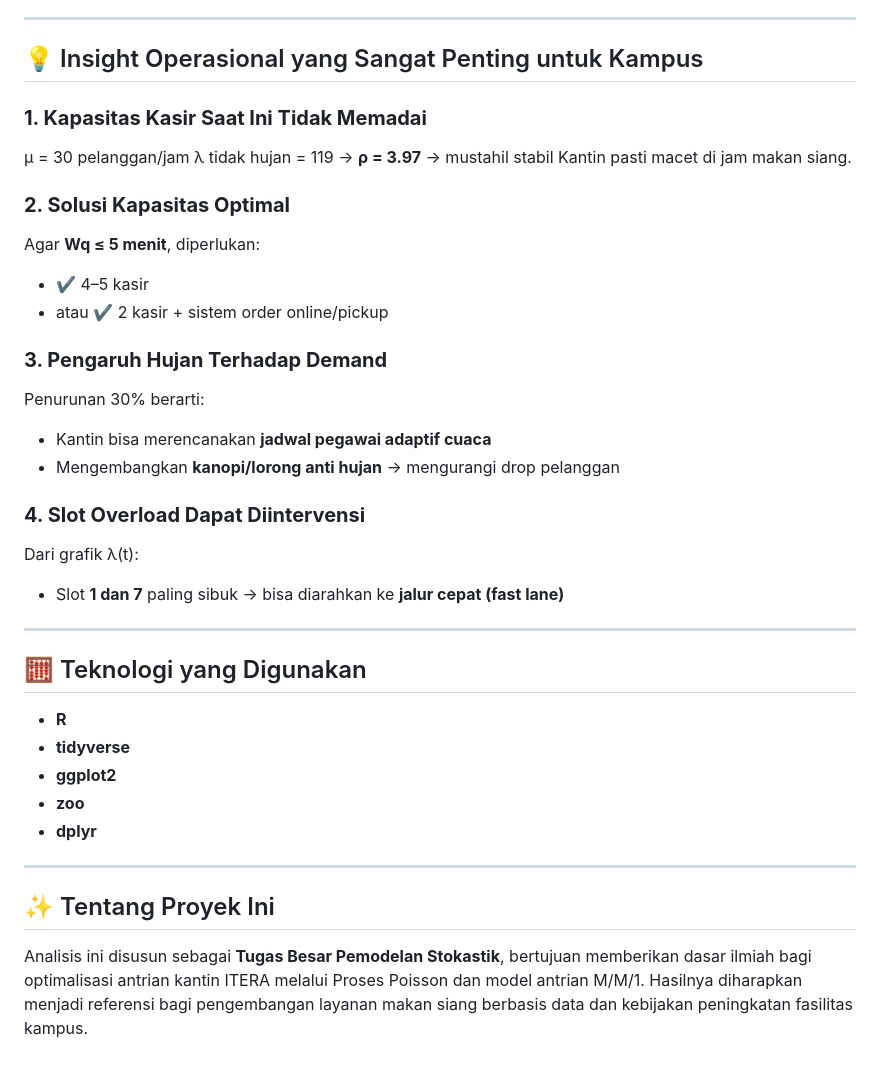
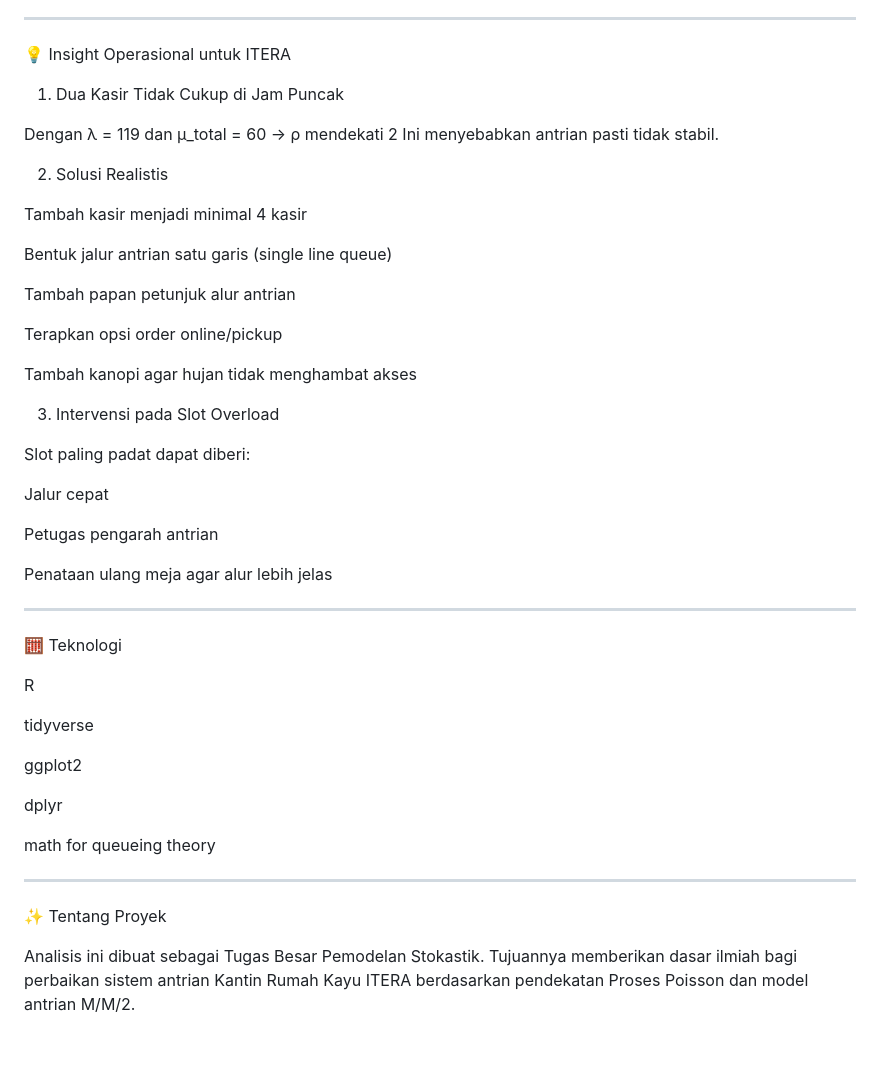
Before and after one commit to sains-data/Model-Stokastik-Antrian-Kantin-ITERA-Proses-Poisson-dan-M-M-1-pada-Variasi, a Markdown page: Readme.md, the part around one of its changes. Drawn GitHub-style.

Commit message:
Update Readme.md
Signed-off-by: RaflyPD2684 <161606478+RaflyPD2684@users.noreply.github.com>

```diff
--- a/Readme.md
+++ b/Readme.md
@@ -161,49 +243,57 @@ Simulasi mencari μ minimum untuk target Wq ≤ 5 menit:
 
 ---
 
-## 💡 Insight Operasional yang Sangat Penting untuk Kampus
+💡 Insight Operasional untuk ITERA
 
-### **1. Kapasitas Kasir Saat Ini Tidak Memadai**
+1. Dua Kasir Tidak Cukup di Jam Puncak
 
-μ = 30 pelanggan/jam
-λ tidak hujan = 119 → **ρ = 3.97** → mustahil stabil
-Kantin pasti macet di jam makan siang.
+Dengan λ = 119 dan μ_total = 60 → ρ mendekati 2
+Ini menyebabkan antrian pasti tidak stabil.
 
-### **2. Solusi Kapasitas Optimal**
+2. Solusi Realistis
 
-Agar **Wq ≤ 5 menit**, diperlukan:
+Tambah kasir menjadi minimal 4 kasir
 
-* ✔ 4–5 kasir
-* atau ✔ 2 kasir + sistem order online/pickup
+Bentuk jalur antrian satu garis (single line queue)
 
-### **3. Pengaruh Hujan Terhadap Demand**
+Tambah papan petunjuk alur antrian
 
-Penurunan 30% berarti:
+Terapkan opsi order online/pickup
 
-* Kantin bisa merencanakan **jadwal pegawai adaptif cuaca**
-* Mengembangkan **kanopi/lorong anti hujan** → mengurangi drop pelanggan
+Tambah kanopi agar hujan tidak menghambat akses
 
-### **4. Slot Overload Dapat Diintervensi**
 
-Dari grafik λ(t):
+3. Intervensi pada Slot Overload
 
-* Slot **1 dan 7** paling sibuk
-  → bisa diarahkan ke **jalur cepat (fast lane)**
+Slot paling padat dapat diberi:
+
+Jalur cepat
+
+Petugas pengarah antrian
+
+Penataan ulang meja agar alur lebih jelas
+
+
 
 ---
 
-## 🧮 Teknologi yang Digunakan
+🧮 Teknologi
 
-* **R**
-* **tidyverse**
-* **ggplot2**
-* **zoo**
-* **dplyr**
+R
+
+tidyverse
+
+ggplot2
+
+dplyr
+
+math for queueing theory
+
+
 
 ---
 
+✨ Tentang Proyek
 
-
-## ✨ Tentang Proyek Ini
-
-Analisis ini disusun sebagai **Tugas Besar Pemodelan Stokastik**, bertujuan memberikan dasar ilmiah bagi optimalisasi antrian kantin ITERA melalui Proses Poisson dan model antrian M/M/1. Hasilnya diharapkan menjadi referensi bagi pengembangan layanan makan siang berbasis data dan kebijakan peningkatan fasilitas kampus.
+Analisis ini dibuat sebagai Tugas Besar Pemodelan Stokastik.
+Tujuannya memberikan dasar ilmiah bagi perbaikan sistem antrian Kantin Rumah Kayu ITERA berdasarkan pendekatan Proses Poisson dan model antrian M/M/2.
```
Also changed, not shown: other parts of Readme.md (+180 -98 lines).
